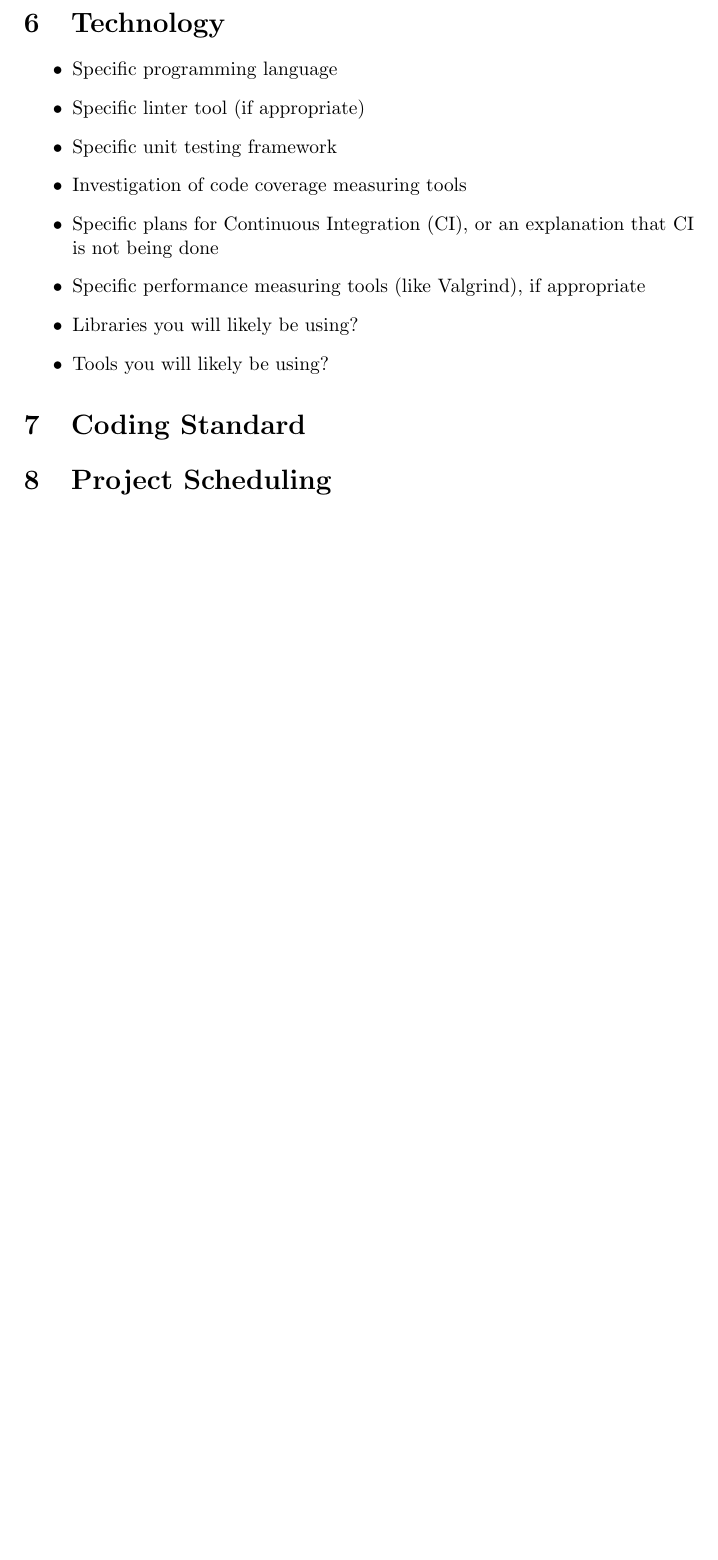
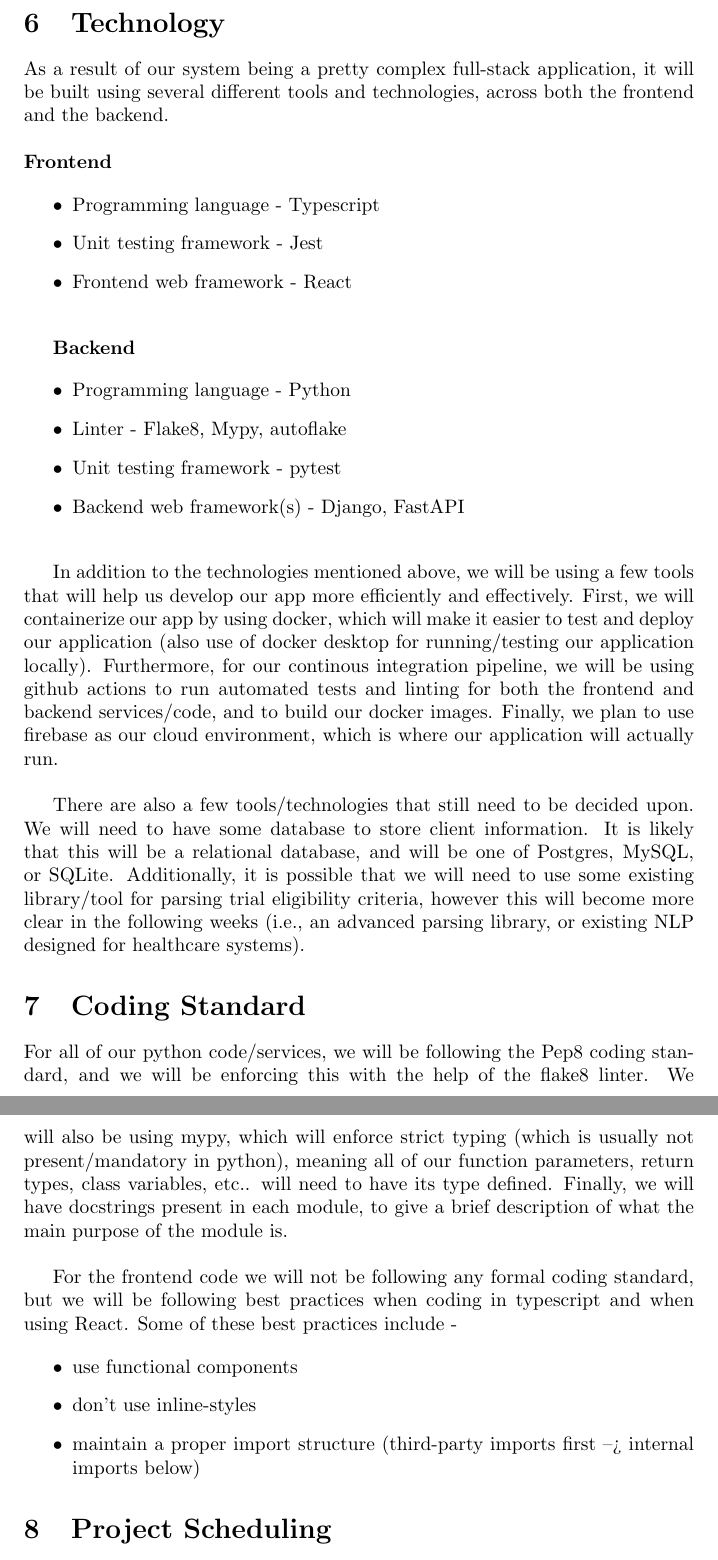
Before and after one commit to davimang/REACH, a LaTeX document (docs/DevelopmentPlan/DevelopmentPlan.tex): part of page 2 of 2 before the commit and two parts of pages 2 and 3 of 3 after it, the two joined at a grey line, cut so that both start at the same text, the shorter picture padded with empty space. Compiled offline with pdfLaTeX.

Commit message:
Add initial tech + coding standard to dev plan

```diff
--- a/docs/DevelopmentPlan/DevelopmentPlan.tex
+++ b/docs/DevelopmentPlan/DevelopmentPlan.tex
@@ -53,20 +53,54 @@
 
 \section{Technology}
 
+As a result of our system being a pretty complex full-stack application, it will be built
+using several different tools and technologies, across both the frontend and the backend.
+\\~\\
+\textbf{Frontend}
+
 \begin{itemize}
-\item Specific programming language
-\item Specific linter tool (if appropriate)
-\item Specific unit testing framework
-\item Investigation of code coverage measuring tools
-\item Specific plans for Continuous Integration (CI), or an explanation that CI
-  is not being done
-\item Specific performance measuring tools (like Valgrind), if
-  appropriate
-\item Libraries you will likely be using?
-\item Tools you will likely be using?
+	\item Programming language - Typescript
+	\item Unit testing framework - Jest
+	\item Frontend web framework - React\\
 \end{itemize}
 
+\textbf{Backend}
+
+\begin{itemize}
+	\item Programming language - Python
+	\item Linter - Flake8, Mypy, autoflake
+	\item Unit testing framework - pytest
+	\item Backend web framework(s) - Django, FastAPI\\
+\end{itemize}
+
+In addition to the technologies mentioned above, we will be using a few tools that will help us
+develop our app more efficiently and effectively. First, we will containerize our app
+by using docker, which will make it easier to test and deploy our application (also use of docker desktop for running/testing
+our application locally). Furthermore, for our continous
+integration pipeline, we will be using github actions to run automated tests and linting for both the frontend and backend
+services/code, and to build our docker images. Finally, we plan to use firebase as our cloud environment, which
+is where our application will actually run. \\
+
+There are also a few tools/technologies that still need to be decided upon. We will need to have some database to store
+client information. It is likely that this will be a relational database, and will be one of Postgres, MySQL, or SQLite.
+Additionally, it is possible that we will need to use some existing library/tool for parsing trial eligibility criteria, however this
+will become more clear in the following weeks (i.e., an advanced parsing library, or existing NLP designed for healthcare systems).
+
 \section{Coding Standard}
+
+For all of our python code/services, we will be following the Pep8 coding standard, and we will be enforcing this
+with the help of the flake8 linter. We will also be using mypy, which will enforce strict typing (which is usually not present/mandatory
+in python), meaning all of our function parameters, return types, class variables, etc.. will need to have its type defined. Finally, we will
+have docstrings present in each module, to give a brief description of what the main purpose of the module is.\\
+
+For the frontend code we will not be following any formal coding standard, but we will be following best practices
+when coding in typescript and when using React. Some of these best practices include -
+
+\begin{itemize}
+	\item use functional components
+	\item don't use inline-styles
+	\item maintain a proper import structure (third-party imports first --> internal imports below)
+\end{itemize}
 
 \section{Project Scheduling}
 
```
Also changed, not shown: docs/DevelopmentPlan/DevelopmentPlan.pdf, docs/DevelopmentPlan/DevelopmentPlan.tex (2 more changed lines).
